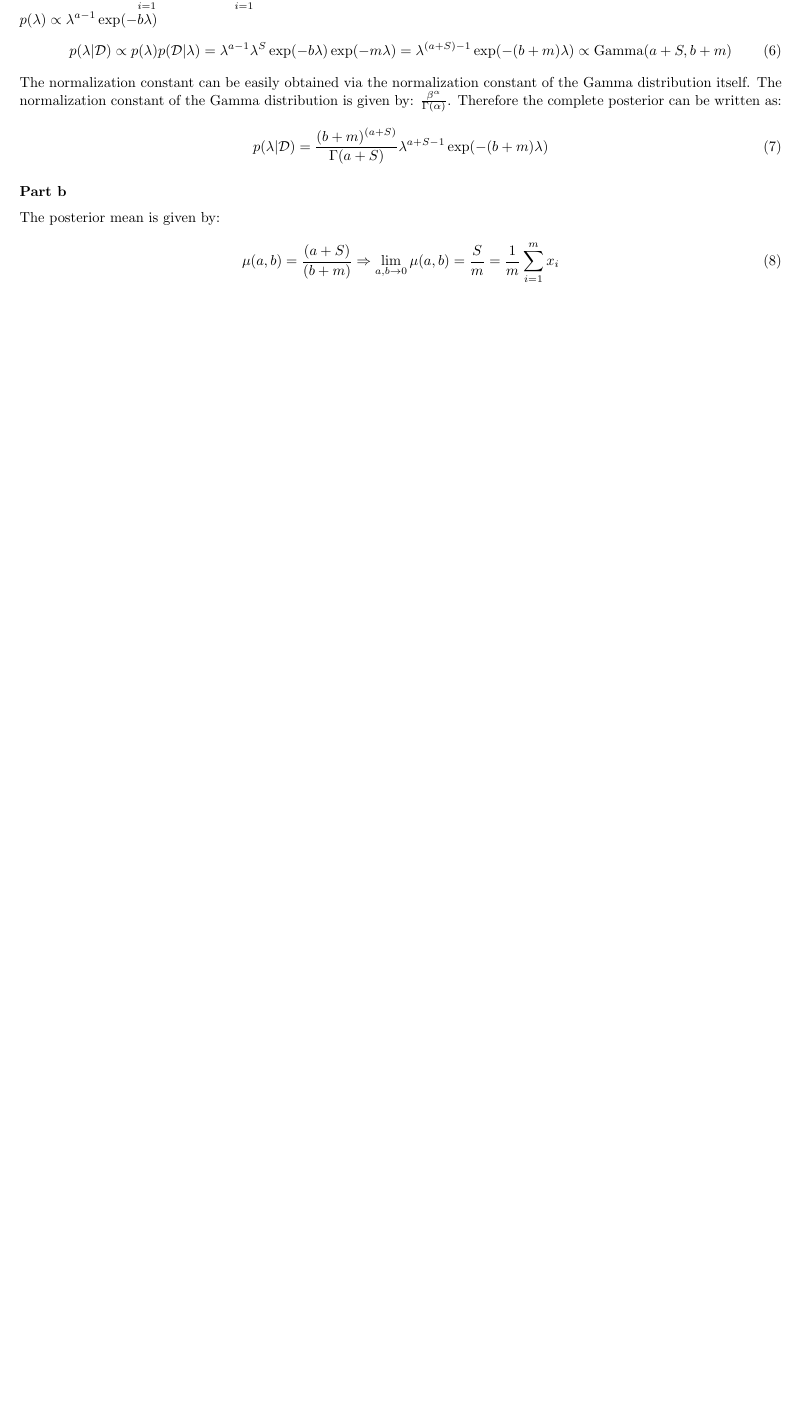
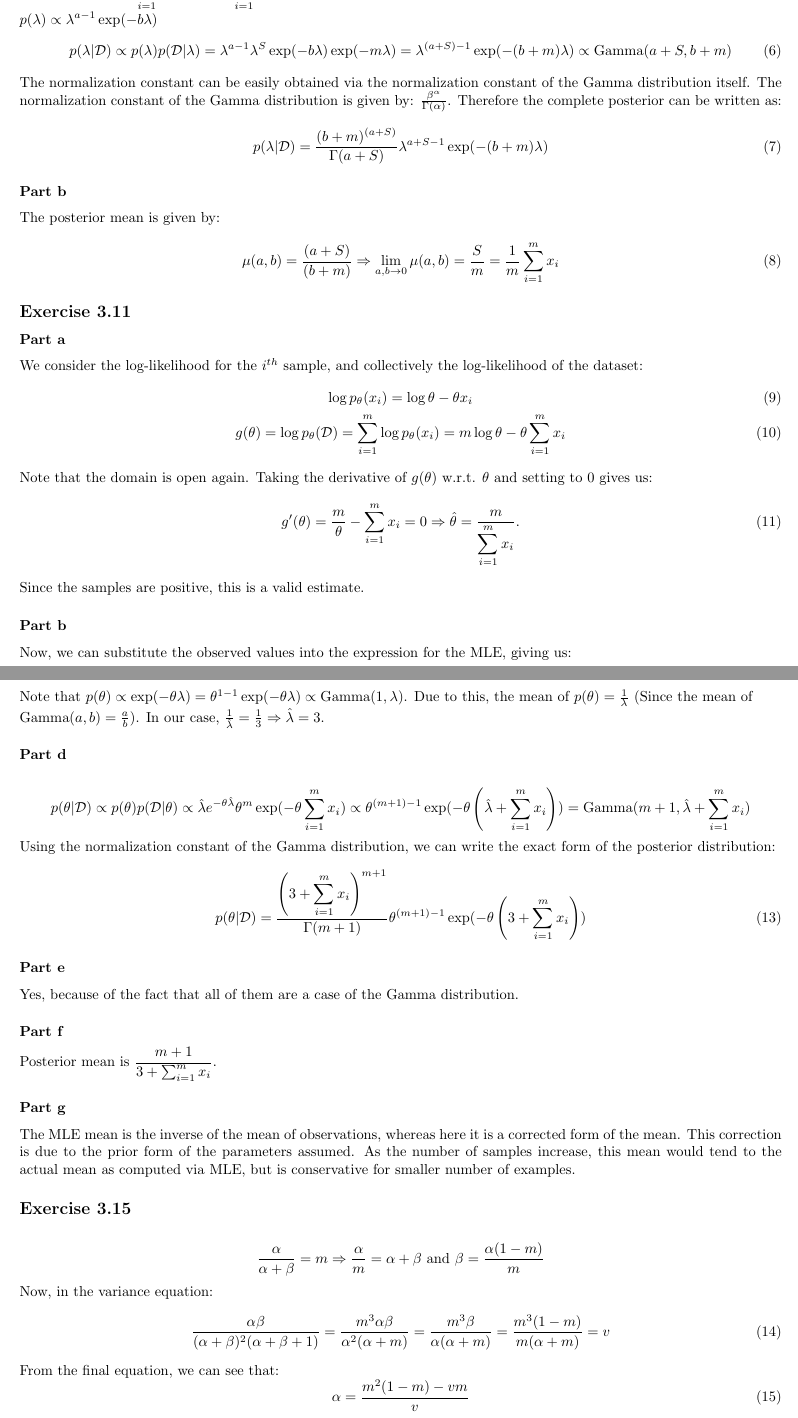
Before and after one commit to vishwakftw/CS5560-PMML, a LaTeX document (Week-6/Solns-Assgn-6.tex): part of page 2 of 2 before the commit and two parts of pages 2 and 3 of 3 after it, the two joined at a grey line, cut so that both start at the same text, the shorter picture padded with empty space. Compiled offline with pdfLaTeX.

Commit message:
Week 6 Solutions Update 2 - Complete 2 more problems

```diff
--- a/Week-6/Solns-Assgn-6.tex
+++ b/Week-6/Solns-Assgn-6.tex
@@ -97,3 +97,25 @@ The posterior mean is given by:
 \mu(a, b) = \frac{(a + S)}{(b + m)} \Rightarrow \lim_{a, b \to 0} \mu(a, b) = \frac{S}{m} = \frac{1}{m}\displaystyle\sum_{i=1}^{m}x_{i}
 \end{equation}
 \end{flushleft}
+
+\subsection*{Exercise 3.11}
+\subsubsection*{Part a}
+\begin{flushleft}
+We consider the log-likelihood for the \(i^{th}\) sample, and collectively the log-likelihood of the dataset:
+\begin{gather}
+\log p_{\theta}(x_{i}) = \log \theta - \theta x_{i} \\
+g(\theta) = \log p_{\theta}(\mathcal{D}) = \displaystyle \sum_{i=1}^{m} \log p_{\theta}(x_{i}) = m\log\theta - \theta \sum_{i=1}^{m} x_{i}
+\end{gather}
+
+Note that the domain is open again. Taking the derivative of \(g(\theta)\) w.r.t. \(\theta\) and setting to 0 gives us:
+\begin{equation}
+g'(\theta) = \frac{m}{\theta} - \sum_{i=1}^{m} x_{i} = 0 \Rightarrow \hat{\theta} = \frac{m}{\displaystyle \sum_{i=1}^{m} x_{i}}.
+\end{equation}
+
+Since the samples are positive, this is a valid estimate.
+\end{flushleft}
+
+\subsubsection*{Part b}
+\begin{flushleft}
+Now, we can substitute the observed values into the expression for the MLE, giving us:
+\begin{equation}
@@ -99,0 +127,38 @@ The posterior mean is given by:
+\begin{flushleft}
+Note that \(p(\theta) \propto \exp(-\theta \lambda) = \theta^{1 - 1}\exp(-\theta \lambda) \propto \text{Gamma}(1 , \lambda)\). Due to this, the mean of \(p(\theta) = \frac{1}{\lambda}\) (Since the mean of Gamma\((a, b) = \frac{a}{b}\)). In our case, \(\frac{1}{\hat{\lambda}} = \frac{1}{3} \Rightarrow \hat{\lambda} = 3\).
+\end{flushleft}
+
+\subsubsection*{Part d}
+\begin{flushleft}
+\begin{equation*}
+p(\theta | \mathcal{D}) \propto p(\theta) p(\mathcal{D} | \theta) \propto \hat{\lambda}e^{-\theta \hat{\lambda}} \theta^{m} \exp(-\theta \sum_{i=1}^{m}x_{i}) \propto \theta^{(m + 1) - 1} \exp(-\theta\left(\hat{\lambda} + \sum_{i=1}^{m}x_{i}\right)) = \text{Gamma}(m + 1, \hat{\lambda} + \sum_{i=1}^{m}x_{i})
+\end{equation*}
+
+Using the normalization constant of the Gamma distribution, we can write the exact form of the posterior distribution:
+\begin{equation}
+p(\theta | \mathcal{D}) = \frac{\displaystyle \left(3 + \sum_{i=1}^{m}x_{i}\right)^{m + 1}}{\Gamma(m + 1)} \theta^{(m + 1) - 1} \exp(-\theta\left(3 + \sum_{i=1}^{m}x_{i}\right))
+\end{equation}
+\end{flushleft}
+
+\subsubsection*{Part e}
+Yes, because of the fact that all of them are a case of the Gamma distribution.
+
+\subsubsection*{Part f}
+Posterior mean is \(\displaystyle \frac{m + 1}{3 + \sum_{i=1}^{m}x_{i}}\).
+
+\subsubsection*{Part g}
+The MLE mean is the inverse of the mean of observations, whereas here it is a corrected form of the mean. This correction is due to the prior form of the parameters assumed. As the number of samples increase, this mean would tend to the actual mean as computed via MLE, but is conservative for smaller number of examples.
+
+\subsection*{Exercise 3.15}
+\begin{flushleft}
+\[\frac{\alpha}{\alpha + \beta} = m \Rightarrow \frac{\alpha}{m} = \alpha + \beta \text{ and } \beta = \frac{\alpha(1 - m)}{m}\]
+
+Now, in the variance equation:
+\begin{equation}
+\frac{\alpha \beta}{(\alpha + \beta)^{2} (\alpha + \beta + 1)} = \frac{m^3 \alpha \beta}{\alpha^{2} (\alpha + m)} = \frac{m^3 \beta}{\alpha (\alpha + m)} = \frac{m^3 (1 - m)}{m(\alpha + m)} = v
+\end{equation}
+
+From the final equation, we can see that:
+\begin{equation}
+\alpha = \frac{m^{2}(1 - m) - vm}{v}
+\end{equation}
```
Also changed, not shown: Week-6/Solns-Assgn-6.tex (13 more changed lines).
